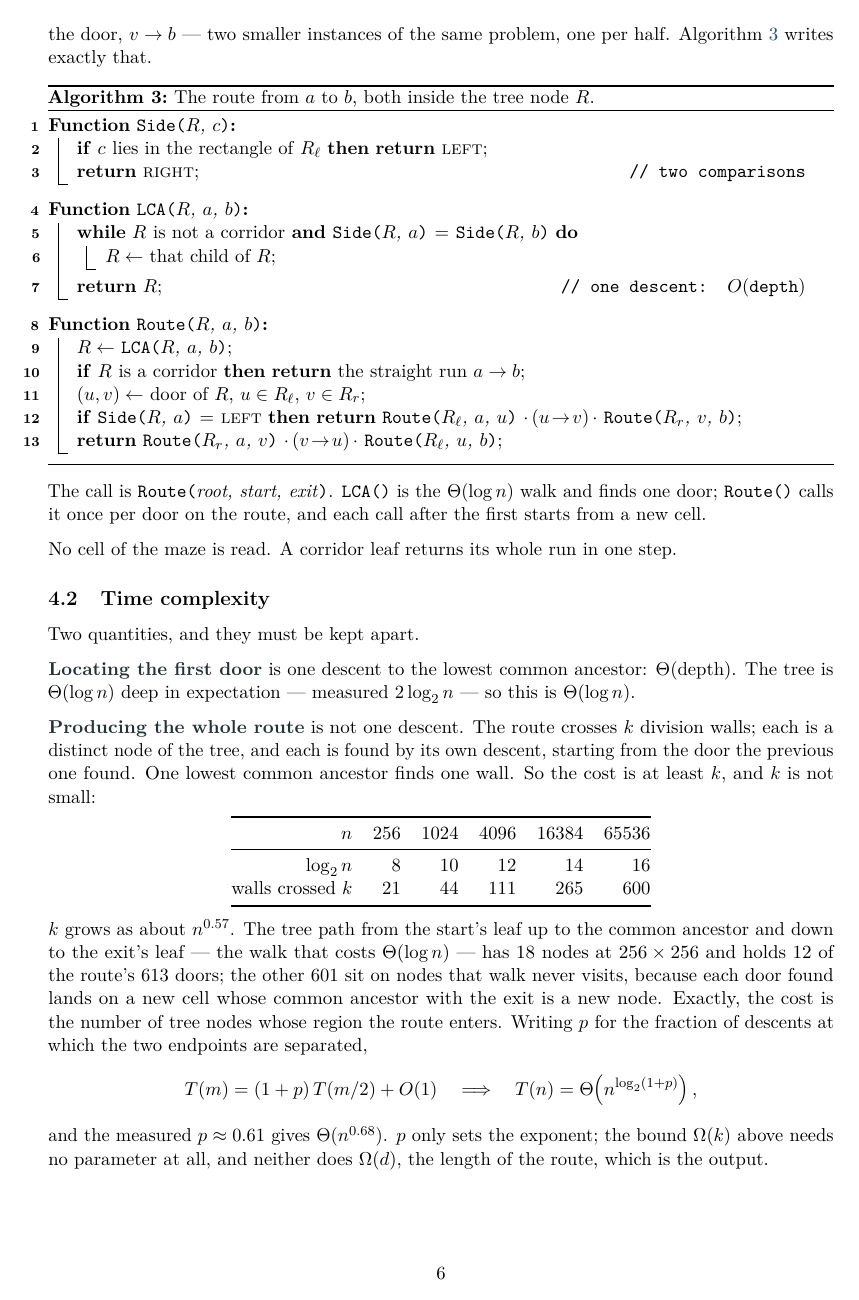
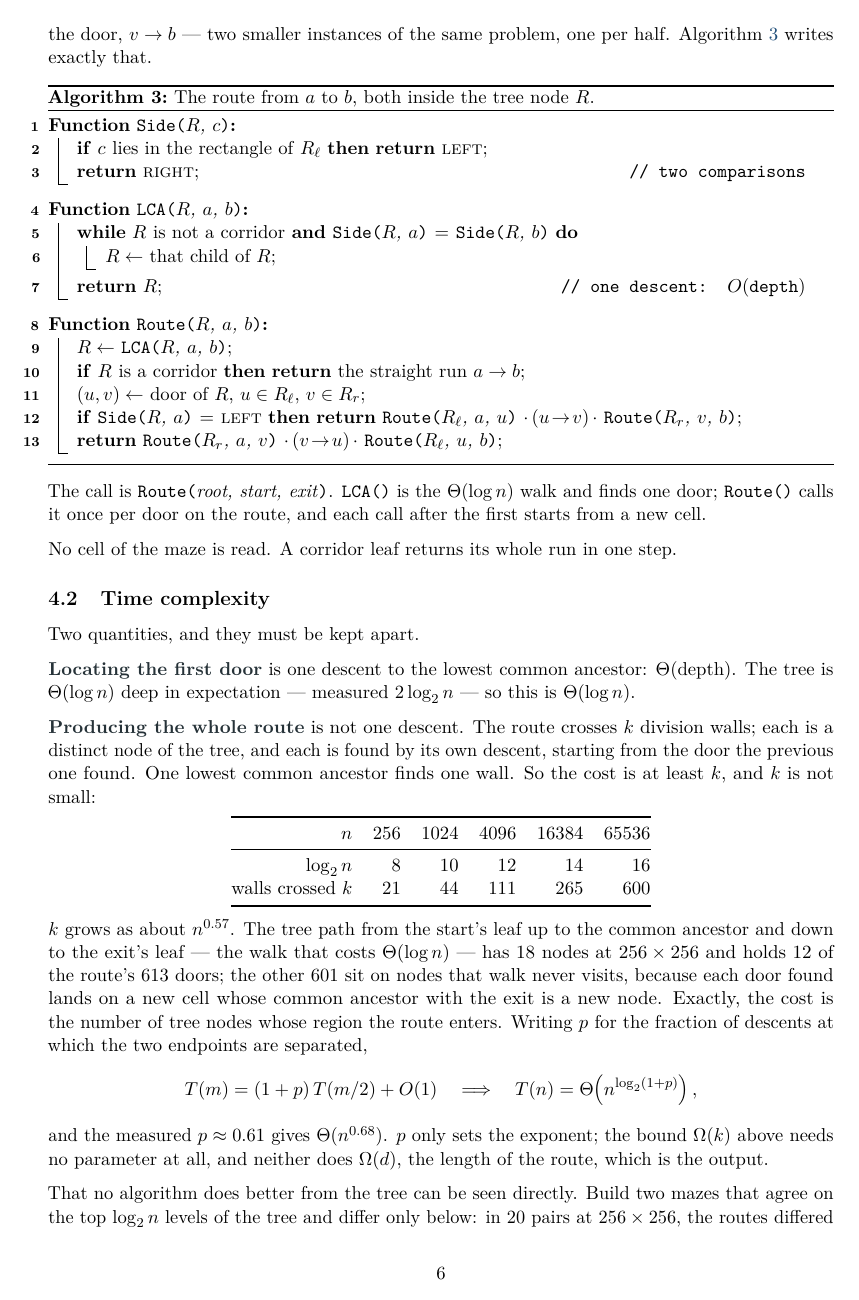
Before and after one commit to Tewf/University-Coursework, a LaTeX paper (Master/M1/S7/AlgorithmicProblemSolving/APP1-maze/report/main.tex, which reads Master/M1/S7/AlgorithmicProblemSolving/APP1-maze/report/sections/04-tree-lca/section.tex): page 6 of 8. The pictures show the PDF file Master/M1/S7/AlgorithmicProblemSolving/APP1-maze/report/main.pdf that the author committed with the source.

Commit message:
Show that no algorithm reads the route off the tree in log n
The section bounded the tree search from below by the walls the route crosses.
That is a bound on this algorithm's shape, and leaves open the thought that a
cleverer walk might do better. It cannot, and the argument takes four lines:
two mazes built to agree on the top log2 n levels of the tree and to differ
below had different routes in twenty pairs out of twenty. An algorithm that
reads only log n nodes reads identical nodes in both and returns one answer,
so it is wrong on one of the two. The route depends on nodes a logarithmic
walk never reaches, whatever it stores at the ones it does.

```diff
--- a/Master/M1/S7/AlgorithmicProblemSolving/APP1-maze/report/sections/04-tree-lca/section.tex
+++ b/Master/M1/S7/AlgorithmicProblemSolving/APP1-maze/report/sections/04-tree-lca/section.tex
@@ -103,3 +103,6 @@ and the measured $p\approx0.61$ gives $\Theta(n^{0.68})$. $p$ only sets the
 exponent; the bound $\Omega(k)$ above needs no parameter at all, and neither
 does $\Omega(d)$, the length of the route, which is the output.
 
+That no algorithm does better from the tree can be seen directly. Build two
+mazes that agree on the top $\log_2 n$ levels of the tree and differ only below:
+in $20$ pairs at $256\times256$, the routes differed in every pair. An algorithm
```
Also changed, not shown: Master/M1/S7/AlgorithmicProblemSolving/APP1-maze/report/main.pdf, Master/M1/S7/AlgorithmicProblemSolving/APP1-maze/report/sections/04-tree-lca/section.tex (5 more changed lines).
